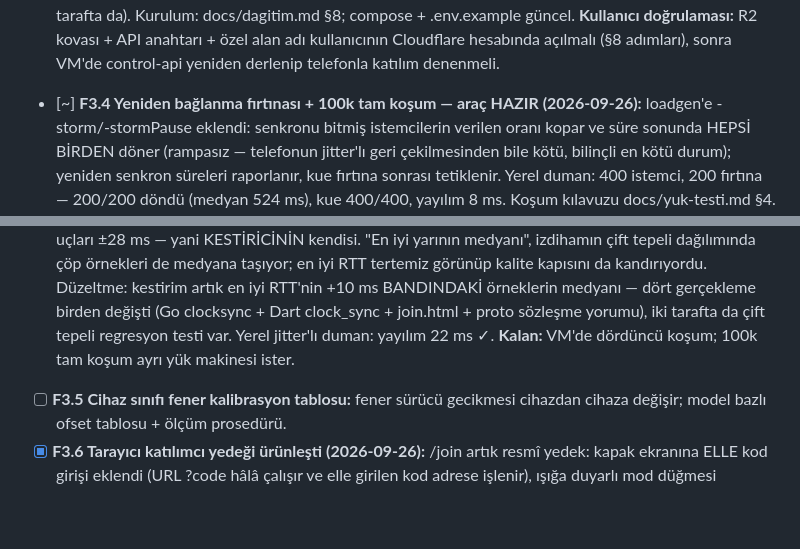
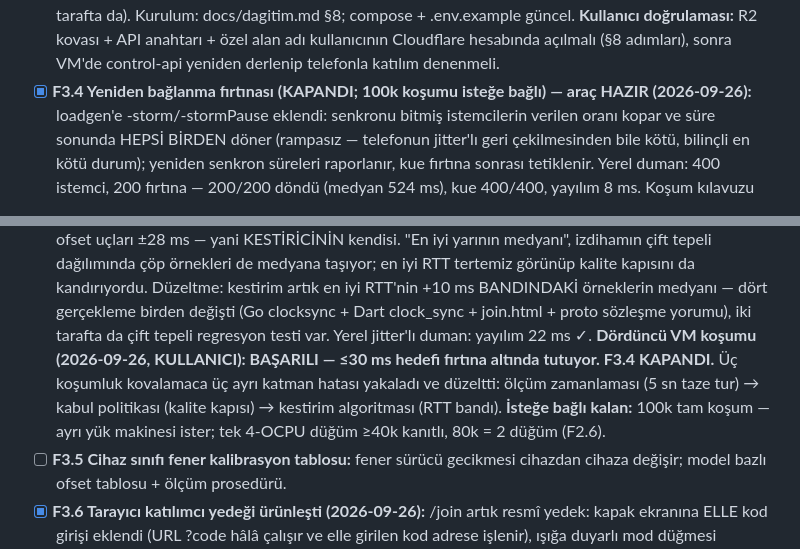
Before and after one commit to msaliheroglu/tekses, a Markdown page: docs/faz1-plan-ve-durum.md, 2 parts joined by grey strips. Drawn GitHub-style; blank space fills up the shorter version.

Commit message:
docs: F3.4 kapandı — fırtına altında ≤30 ms hedefi VM'de doğrulandı
Co-Authored-By: Claude Fable 5 <noreply@anthropic.com>
Claude-Session: https://claude.ai/code/session_019bZJunXExfRkQjsxeb77vy

```diff
--- a/docs/faz1-plan-ve-durum.md
+++ b/docs/faz1-plan-ve-durum.md
@@ -321,7 +321,7 @@ gerektirenler.
   API anahtarı + özel alan adı kullanıcının Cloudflare hesabında açılmalı
   (§8 adımları), sonra VM'de control-api yeniden derlenip telefonla katılım
   denenmeli.
-- [~] **F3.4 Yeniden bağlanma fırtınası + 100k tam koşum — araç HAZIR
+- [x] **F3.4 Yeniden bağlanma fırtınası (KAPANDI; 100k koşumu isteğe bağlı) — araç HAZIR
   (2026-09-26):** loadgen'e -storm/-stormPause eklendi: senkronu bitmiş
   istemcilerin verilen oranı kopar ve süre sonunda HEPSİ BİRDEN döner
   (rampasız — telefonun jitter'lı geri çekilmesinden bile kötü, bilinçli
@@ -350,8 +350,12 @@ gerektirenler.
   +10 ms BANDINDAKİ örneklerin medyanı — dört gerçekleme birden değişti
   (Go clocksync + Dart clock_sync + join.html + proto sözleşme yorumu),
   iki tarafta da çift tepeli regresyon testi var. Yerel jitter'lı duman:
-  yayılım 22 ms ✓. **Kalan:** VM'de dördüncü koşum; 100k tam koşum ayrı
-  yük makinesi ister.
+  yayılım 22 ms ✓. **Dördüncü VM koşumu (2026-09-26, KULLANICI): BAŞARILI —
+  ≤30 ms hedefi fırtına altında tutuyor. F3.4 KAPANDI.** Üç koşumluk
+  kovalamaca üç ayrı katman hatası yakaladı ve düzeltti: ölçüm zamanlaması
+  (5 sn taze tur) → kabul politikası (kalite kapısı) → kestirim algoritması
+  (RTT bandı). **İsteğe bağlı kalan:** 100k tam koşum — ayrı yük makinesi
+  ister; tek 4-OCPU düğüm ≥40k kanıtlı, 80k = 2 düğüm (F2.6).
 - [ ] **F3.5 Cihaz sınıfı fener kalibrasyon tablosu:** fener sürücü gecikmesi
   cihazdan cihaza değişir; model bazlı ofset tablosu + ölçüm prosedürü.
 - [x] **F3.6 Tarayıcı katılımcı yedeği ürünleşti (2026-09-26):** /join artık
```
